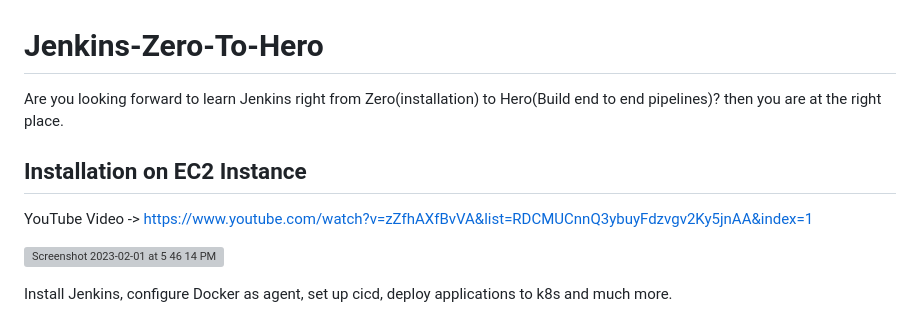
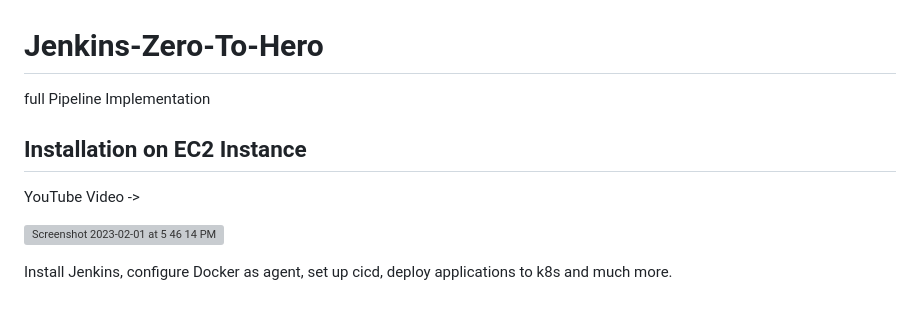
Before and after one commit to SaminderSingh/Jenkins-CI-CD, a Markdown page: README.md, the part around the change. GitHub-like rendering; grey boxes are pictures that could not be loaded.

```diff
--- a/README.md
+++ b/README.md
@@ -1,11 +1,11 @@
 # Jenkins-Zero-To-Hero
 
-Are you looking forward to learn Jenkins right from Zero(installation) to Hero(Build end to end pipelines)? then you are at the right place.
+full Pipeline Implementation
 
 ## Installation on EC2 Instance
 
 YouTube Video ->
-https://www.youtube.com/watch?v=zZfhAXfBvVA&list=RDCMUCnnQ3ybuyFdzvgv2Ky5jnAA&index=1
+
 
 
 ![Screenshot 2023-02-01 at 5 46 14 PM](https://user-images.githubusercontent.com/43399466/216040281-6c8b89c3-8c22-4620-ad1c-8edd78eb31ae.png)
```
